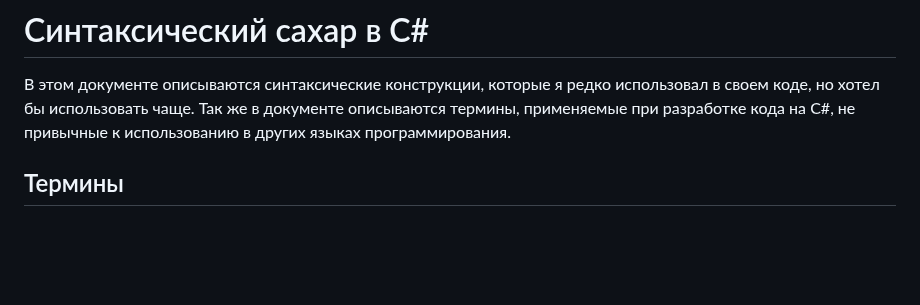
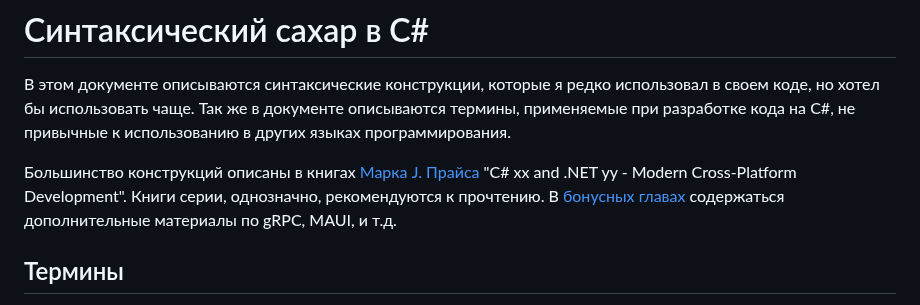
Before and after one commit to Kerminator1973/WebDevelopment, a Markdown page: csharp_sugar.md, the part around the change. Drawn GitHub-style; blank space fills up the shorter version.

Commit message:
С#: добавлены ссылки на репозитарий Mark J. Price

```diff
--- a/csharp_sugar.md
+++ b/csharp_sugar.md
@@ -1,6 +1,8 @@
 # Синтаксический сахар в C\#
 
 В этом документе описываются синтаксические конструкции, которые я редко использовал в своем коде, но хотел бы использовать чаще. Так же в документе описываются термины, применяемые при разработке кода на C\#, не привычные к использованию в других языках программирования.
+
+Большинство конструкций описаны в книгах [Марка J. Прайса](https://github.com/markjprice) "C# xx and .NET yy - Modern Cross-Platform Development". Книги серии, однозначно, рекомендуются к прочтению. В [бонусных главах](https://github.com/markjprice/cs10dotnet6/blob/main/9781801077361_Bonus_Content.pdf) содержаться дополнительные материалы по gRPC, MAUI, и т.д.
 
 ## Термины
 
```
